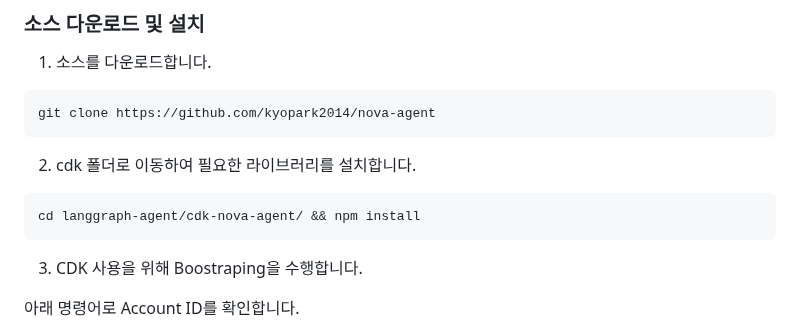
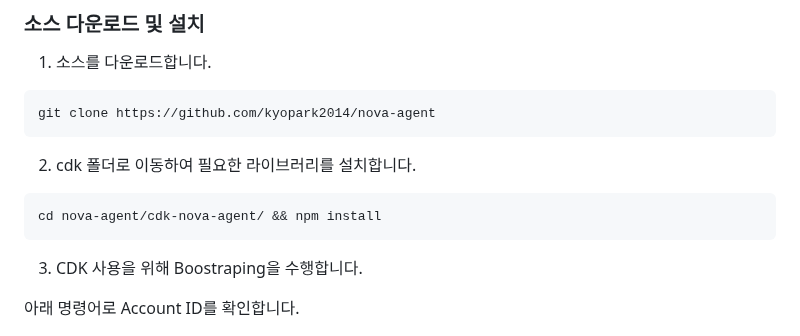
Before and after one commit to kyopark2014/nova-agent, a Markdown page: deployment.md, the part around the change. GitHub-like rendering.

````diff
--- a/deployment.md
+++ b/deployment.md
@@ -84,7 +84,7 @@ git clone https://github.com/kyopark2014/nova-agent
 2) cdk 폴더로 이동하여 필요한 라이브러리를 설치합니다.
 
 ```java
-cd langgraph-agent/cdk-nova-agent/ && npm install
+cd nova-agent/cdk-nova-agent/ && npm install
 ```
 
 3) CDK 사용을 위해 Boostraping을 수행합니다.
````
